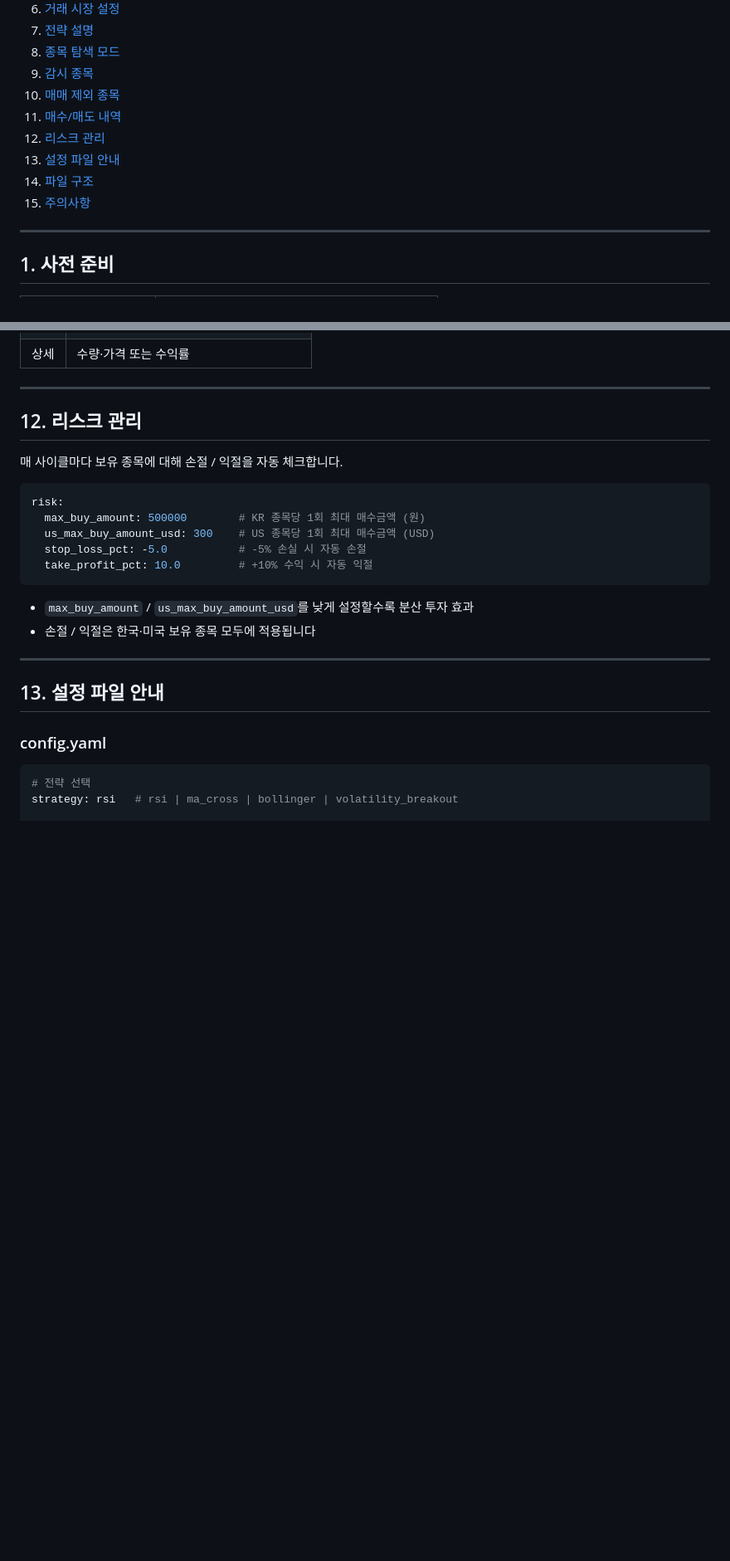
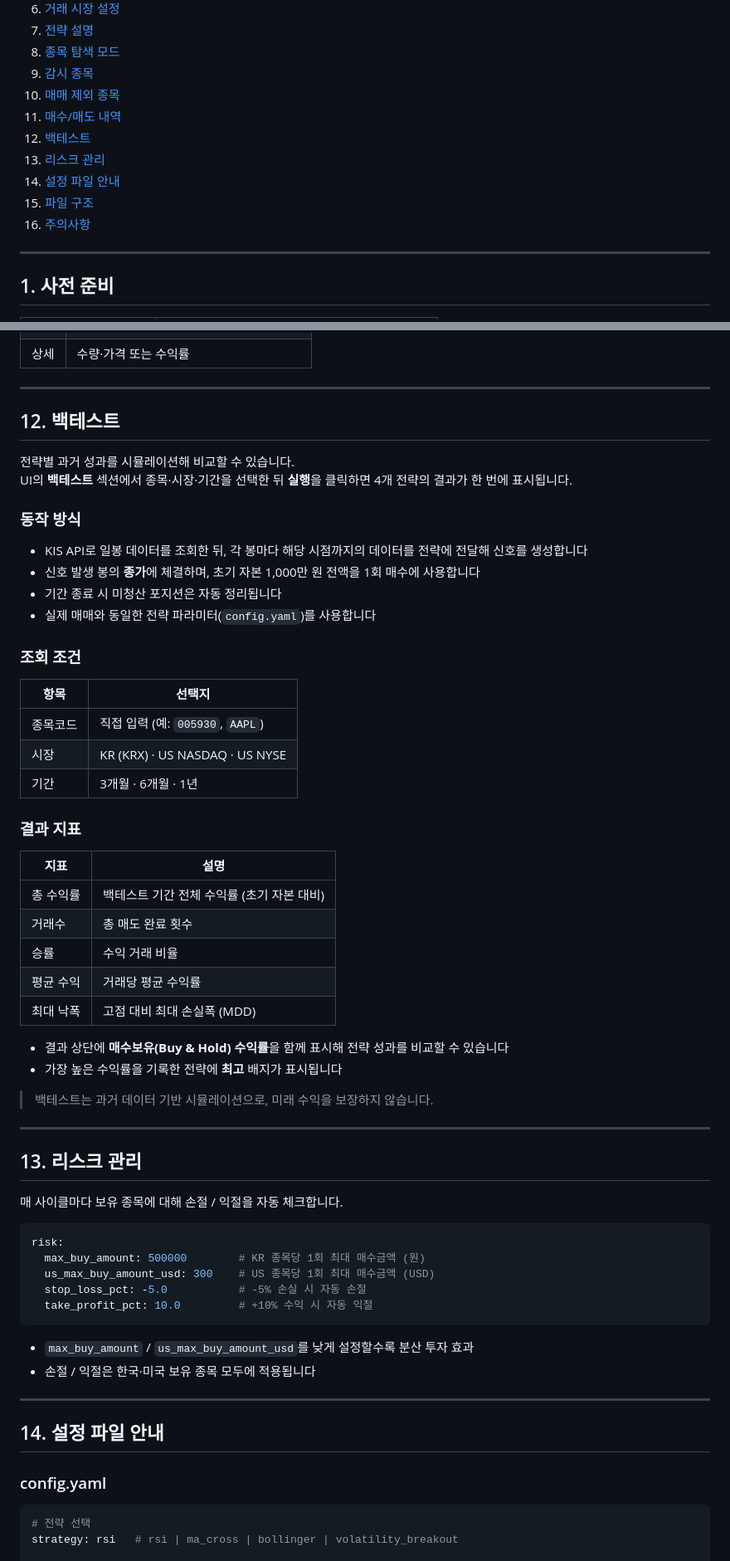
Before and after one commit to inging-bo/auto-trading, a Markdown page: README.md, 2 parts joined by grey strips. Shown at 83% size. GitHub-like rendering; blank space fills up the shorter version.

Commit message:
README 업데이트 — 백테스트 섹션 추가
- 소개 문구에 백테스트 언급 추가
- UI 화면 구성에 백테스트 섹션 반영
- 12. 백테스트 신규 섹션: 동작 방식, 조회 조건, 결과 지표 설명
- 파일 구조에 backtest.py 추가
- 주의사항에 백테스트 면책 문구 추가
- 기존 섹션 번호 12→13→14→15→16 순서 조정

Co-Authored-By: Claude Sonnet 4.6 <noreply@anthropic.com>

```diff
--- a/README.md
+++ b/README.md
@@ -18,10 +18,11 @@ Python + KIS API 기반 한국·미국 주식 자동매매 프로그램입니다
 9. [감시 종목](#9-감시-종목)
 10. [매매 제외 종목](#10-매매-제외-종목)
 11. [매수/매도 내역](#11-매수매도-내역)
-12. [리스크 관리](#12-리스크-관리)
-13. [설정 파일 안내](#13-설정-파일-안내)
-14. [파일 구조](#14-파일-구조)
-15. [주의사항](#15-주의사항)
+12. [백테스트](#12-백테스트)
+13. [리스크 관리](#13-리스크-관리)
+14. [설정 파일 안내](#14-설정-파일-안내)
+15. [파일 구조](#15-파일-구조)
+16. [주의사항](#16-주의사항)
 
 ---
 
@@ -356,7 +361,44 @@ UI의 **매매 제외 종목** 섹션에서 실시간으로 추가·삭제할
 
 ---
 
-## 12. 리스크 관리
+## 12. 백테스트
+
+전략별 과거 성과를 시뮬레이션해 비교할 수 있습니다.
+UI의 **백테스트** 섹션에서 종목·시장·기간을 선택한 뒤 **실행**을 클릭하면 4개 전략의 결과가 한 번에 표시됩니다.
+
+### 동작 방식
+
+- KIS API로 일봉 데이터를 조회한 뒤, 각 봉마다 해당 시점까지의 데이터를 전략에 전달해 신호를 생성합니다
+- 신호 발생 봉의 **종가**에 체결하며, 초기 자본 1,000만 원 전액을 1회 매수에 사용합니다
+- 기간 종료 시 미청산 포지션은 자동 정리됩니다
+- 실제 매매와 동일한 전략 파라미터(`config.yaml`)를 사용합니다
+
+### 조회 조건
+
+| 항목 | 선택지 |
+|------|--------|
+| 종목코드 | 직접 입력 (예: `005930`, `AAPL`) |
+| 시장 | KR (KRX) · US NASDAQ · US NYSE |
+| 기간 | 3개월 · 6개월 · 1년 |
+
+### 결과 지표
+
+| 지표 | 설명 |
+|------|------|
+| 총 수익률 | 백테스트 기간 전체 수익률 (초기 자본 대비) |
+| 거래수 | 총 매도 완료 횟수 |
+| 승률 | 수익 거래 비율 |
+| 평균 수익 | 거래당 평균 수익률 |
+| 최대 낙폭 | 고점 대비 최대 손실폭 (MDD) |
+
+- 결과 상단에 **매수보유(Buy & Hold) 수익률**을 함께 표시해 전략 성과를 비교할 수 있습니다
+- 가장 높은 수익률을 기록한 전략에 **최고** 배지가 표시됩니다
+
+> 백테스트는 과거 데이터 기반 시뮬레이션으로, 미래 수익을 보장하지 않습니다.
+
+---
+
+## 13. 리스크 관리
 
 매 사이클마다 보유 종목에 대해 손절 / 익절을 자동 체크합니다.
 
@@ -373,7 +415,7 @@ risk:
 
 ---
 
-## 13. 설정 파일 안내
+## 14. 설정 파일 안내
 
 ### config.yaml
 
```
Also changed, not shown: other parts of README.md (+9 -3 lines).
